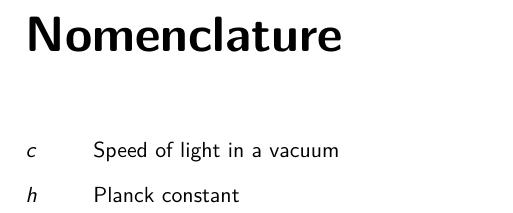
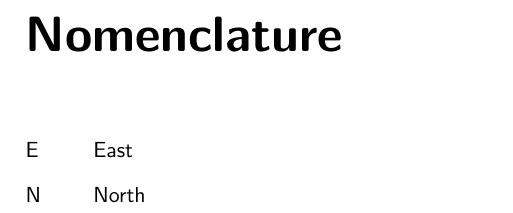
Before and after one commit to seangtkelley/uor-msc-dissertation-xai-african-storms, a LaTeX thesis (report/thesis.tex, which reads report/CS_report.sty, report/chapters/nomenclature.tex): part of page 8 of 42, cut so that both start at the same text. Compiled offline with pdfLaTeX.

Commit message:
better angle command; north and east in nomenclature

```diff
--- a/report/CS_report.sty
+++ b/report/CS_report.sty
@@ -43,8 +43,8 @@
 \newtheorem{mydef}{Definition}
 \newtheorem{mytherm}{Theorem}
 \usepackage{siunitx}
-\newcommand{\degN}[1]{\SI{#1}{\degree}N}
-\newcommand{\degE}[1]{\SI{#1}{\degree}E}
+\newcommand{\degN}[1]{\ang{#1}N}
+\newcommand{\degE}[1]{\ang{#1}E}
 
 %%-------------------------------------
 %% Algorithms/Code Listing environment settings  -
--- a/report/chapters/nomenclature.tex
+++ b/report/chapters/nomenclature.tex
@@ -1,2 +1,2 @@
-\nomenclature{\(c\)}{Speed of light in a vacuum}
-\nomenclature{\(h\)}{Planck constant}
+\nomenclature{N}{North}
+\nomenclature{E}{East}
```
